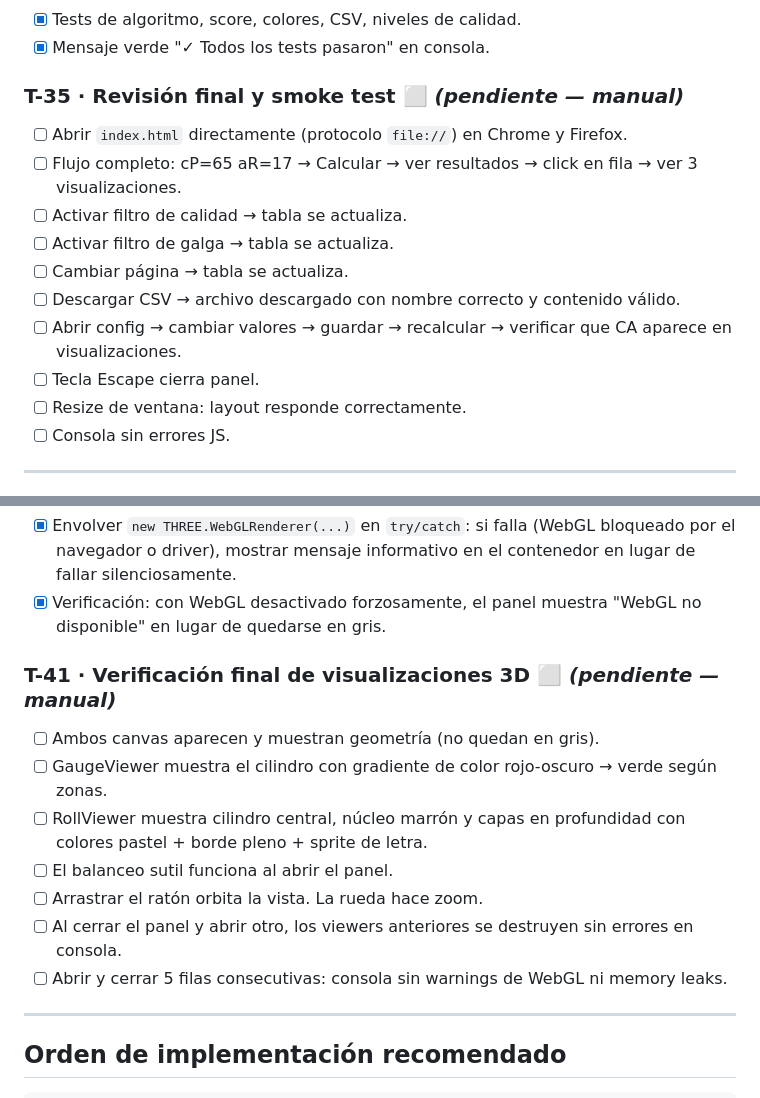
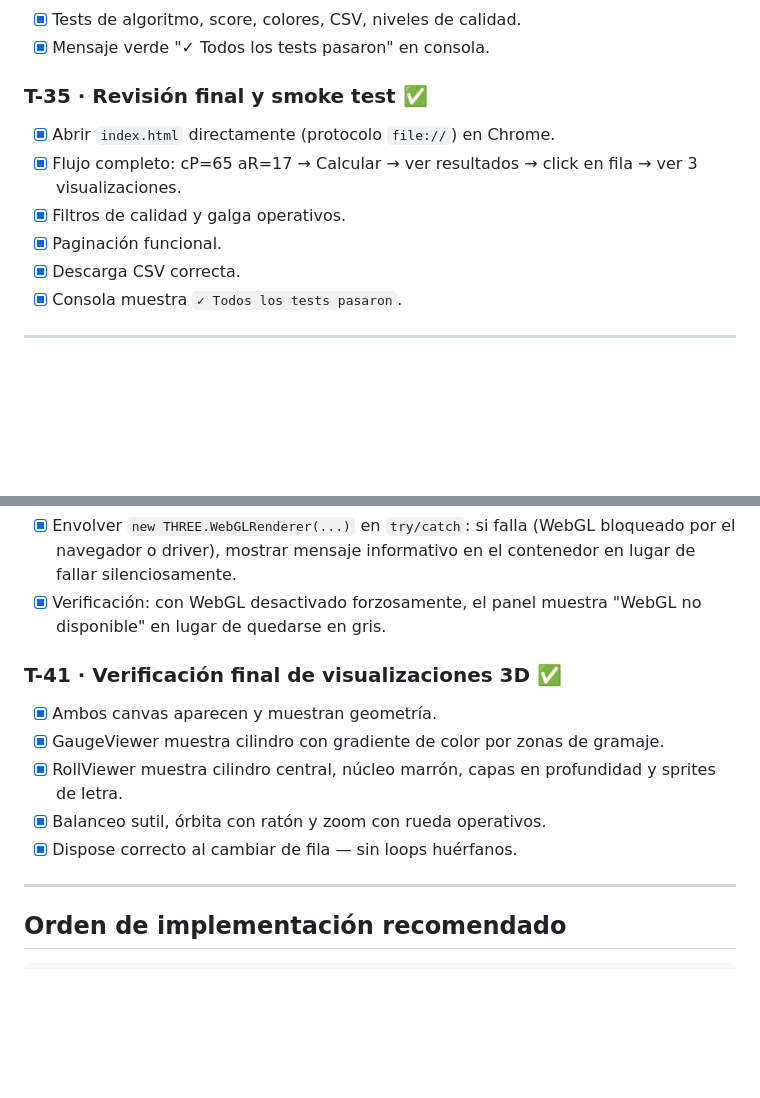
Before and after one commit to asotomayor86/easyfolder, a Markdown page: backlog.md, 2 parts joined by grey strips. Drawn GitHub-style; blank space fills up the shorter version.

```diff
--- a/backlog.md
+++ b/backlog.md
@@ -262,17 +262,13 @@
 - [x] Tests de algoritmo, score, colores, CSV, niveles de calidad.
 - [x] Mensaje verde "✓ Todos los tests pasaron" en consola.
 
-### T-35 · Revisión final y smoke test ⬜ *(pendiente — manual)*
-- [ ] Abrir `index.html` directamente (protocolo `file://`) en Chrome y Firefox.
-- [ ] Flujo completo: cP=65 aR=17 → Calcular → ver resultados → click en fila → ver 3 visualizaciones.
-- [ ] Activar filtro de calidad → tabla se actualiza.
-- [ ] Activar filtro de galga → tabla se actualiza.
-- [ ] Cambiar página → tabla se actualiza.
-- [ ] Descargar CSV → archivo descargado con nombre correcto y contenido válido.
-- [ ] Abrir config → cambiar valores → guardar → recalcular → verificar que CA aparece en visualizaciones.
-- [ ] Tecla Escape cierra panel.
-- [ ] Resize de ventana: layout responde correctamente.
-- [ ] Consola sin errores JS.
+### T-35 · Revisión final y smoke test ✅
+- [x] Abrir `index.html` directamente (protocolo `file://`) en Chrome.
+- [x] Flujo completo: cP=65 aR=17 → Calcular → ver resultados → click en fila → ver 3 visualizaciones.
+- [x] Filtros de calidad y galga operativos.
+- [x] Paginación funcional.
+- [x] Descarga CSV correcta.
+- [x] Consola muestra `✓ Todos los tests pasaron`.
 
 ---
 
@@ -324,14 +320,12 @@
 - [x] Envolver `new THREE.WebGLRenderer(...)` en `try/catch`: si falla (WebGL bloqueado por el navegador o driver), mostrar mensaje informativo en el contenedor en lugar de fallar silenciosamente.
 - [x] Verificación: con WebGL desactivado forzosamente, el panel muestra "WebGL no disponible" en lugar de quedarse en gris.
 
-### T-41 · Verificación final de visualizaciones 3D ⬜ *(pendiente — manual)*
-- [ ] Ambos canvas aparecen y muestran geometría (no quedan en gris).
-- [ ] GaugeViewer muestra el cilindro con gradiente de color rojo-oscuro → verde según zonas.
-- [ ] RollViewer muestra cilindro central, núcleo marrón y capas en profundidad con colores pastel + borde pleno + sprite de letra.
-- [ ] El balanceo sutil funciona al abrir el panel.
-- [ ] Arrastrar el ratón orbita la vista. La rueda hace zoom.
-- [ ] Al cerrar el panel y abrir otro, los viewers anteriores se destruyen sin errores en consola.
-- [ ] Abrir y cerrar 5 filas consecutivas: consola sin warnings de WebGL ni memory leaks.
+### T-41 · Verificación final de visualizaciones 3D ✅
+- [x] Ambos canvas aparecen y muestran geometría.
+- [x] GaugeViewer muestra cilindro con gradiente de color por zonas de gramaje.
+- [x] RollViewer muestra cilindro central, núcleo marrón, capas en profundidad y sprites de letra.
+- [x] Balanceo sutil, órbita con ratón y zoom con rueda operativos.
+- [x] Dispose correcto al cambiar de fila — sin loops huérfanos.
 
 ---
 
```
Also changed, not shown: architecture.md (added, +197 -0 lines).
